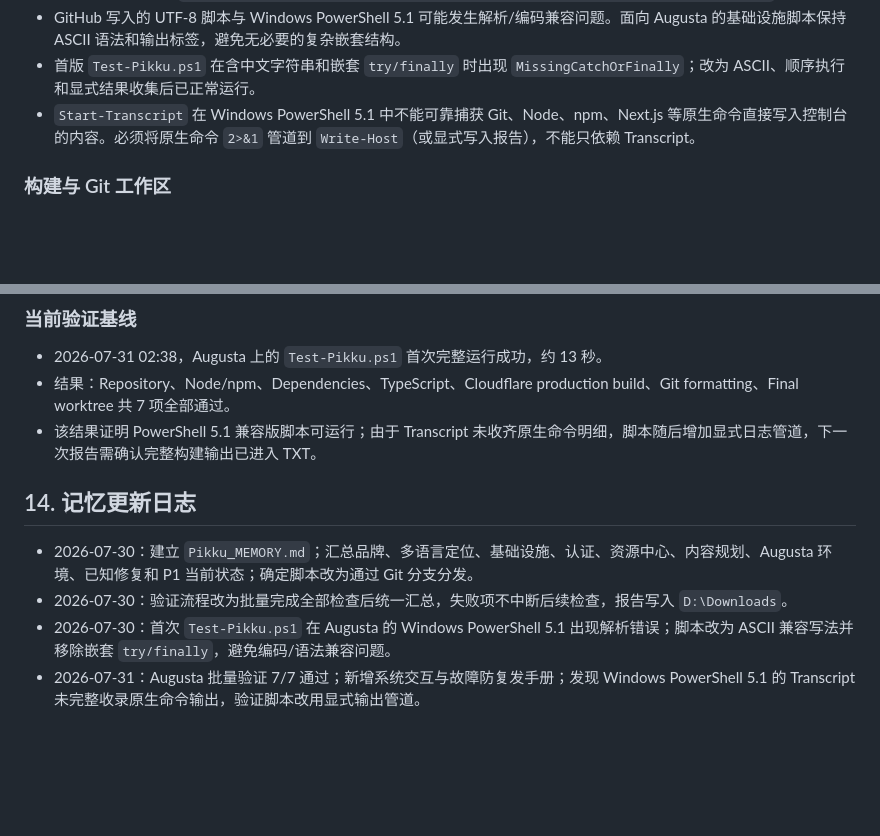
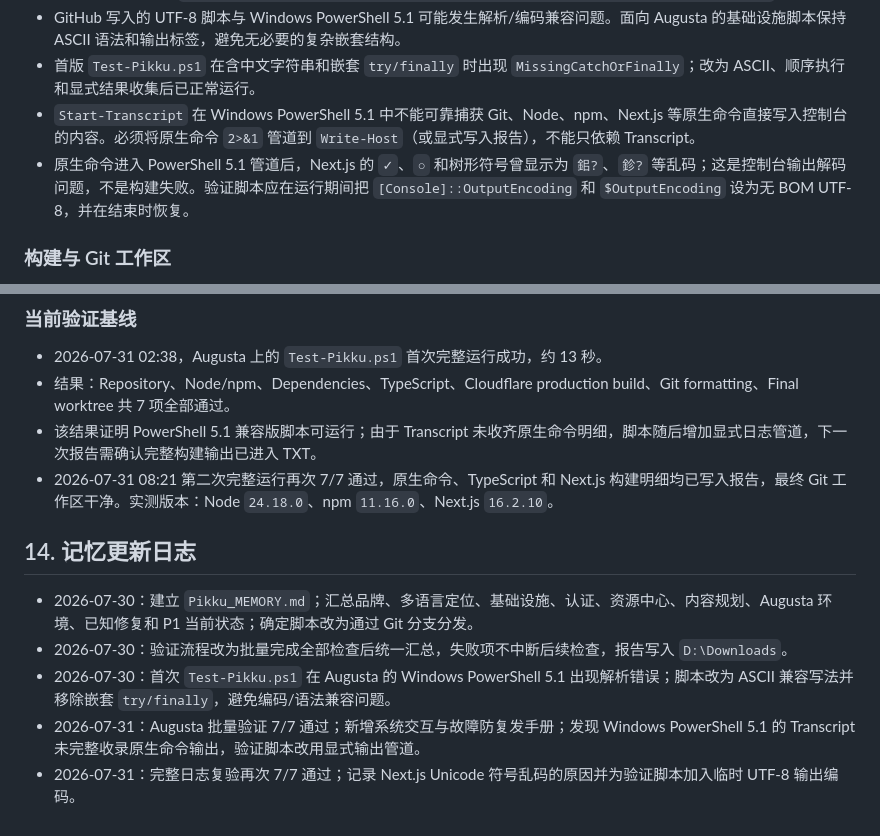
Before and after one commit to Etymodes/PKUni_Latinex, a Markdown page: Pikku_MEMORY.md, 2 parts joined by grey strips. GitHub-like rendering; blank space fills up the shorter version.

Commit message:
docs: record successful full Pikku validation

```diff
--- a/Pikku_MEMORY.md
+++ b/Pikku_MEMORY.md
@@ -177,6 +177,7 @@ $env:NEXT_PUBLIC_AUTH_MODE="supabase"; & ".\node_modules\.bin\next.cmd" build; R
 - GitHub 写入的 UTF-8 脚本与 Windows PowerShell 5.1 可能发生解析/编码兼容问题。面向 Augusta 的基础设施脚本保持 ASCII 语法和输出标签，避免无必要的复杂嵌套结构。
 - 首版 `Test-Pikku.ps1` 在含中文字符串和嵌套 `try/finally` 时出现 `MissingCatchOrFinally`；改为 ASCII、顺序执行和显式结果收集后已正常运行。
 - `Start-Transcript` 在 Windows PowerShell 5.1 中不能可靠捕获 Git、Node、npm、Next.js 等原生命令直接写入控制台的内容。必须将原生命令 `2>&1` 管道到 `Write-Host`（或显式写入报告），不能只依赖 Transcript。
+- 原生命令进入 PowerShell 5.1 管道后，Next.js 的 `✓`、`○` 和树形符号曾显示为 `鈻?`、`鉁?` 等乱码；这是控制台输出解码问题，不是构建失败。验证脚本应在运行期间把 `[Console]::OutputEncoding` 和 `$OutputEncoding` 设为无 BOM UTF-8，并在结束时恢复。
 
 ### 构建与 Git 工作区
 
@@ -203,6 +204,7 @@ $env:NEXT_PUBLIC_AUTH_MODE="supabase"; & ".\node_modules\.bin\next.cmd" build; R
 - 2026-07-31 02:38，Augusta 上的 `Test-Pikku.ps1` 首次完整运行成功，约 13 秒。
 - 结果：Repository、Node/npm、Dependencies、TypeScript、Cloudflare production build、Git formatting、Final worktree 共 7 项全部通过。
 - 该结果证明 PowerShell 5.1 兼容版脚本可运行；由于 Transcript 未收齐原生命令明细，脚本随后增加显式日志管道，下一次报告需确认完整构建输出已进入 TXT。
+- 2026-07-31 08:21 第二次完整运行再次 7/7 通过，原生命令、TypeScript 和 Next.js 构建明细均已写入报告，最终 Git 工作区干净。实测版本：Node `24.18.0`、npm `11.16.0`、Next.js `16.2.10`。
 
 ## 14. 记忆更新日志
 
@@ -210,3 +212,4 @@ $env:NEXT_PUBLIC_AUTH_MODE="supabase"; & ".\node_modules\.bin\next.cmd" build; R
 - 2026-07-30：验证流程改为批量完成全部检查后统一汇总，失败项不中断后续检查，报告写入 `D:\Downloads`。
 - 2026-07-30：首次 `Test-Pikku.ps1` 在 Augusta 的 Windows PowerShell 5.1 出现解析错误；脚本改为 ASCII 兼容写法并移除嵌套 `try/finally`，避免编码/语法兼容问题。
 - 2026-07-31：Augusta 批量验证 7/7 通过；新增系统交互与故障防复发手册；发现 Windows PowerShell 5.1 的 Transcript 未完整收录原生命令输出，验证脚本改用显式输出管道。
+- 2026-07-31：完整日志复验再次 7/7 通过；记录 Next.js Unicode 符号乱码的原因并为验证脚本加入临时 UTF-8 输出编码。
```
